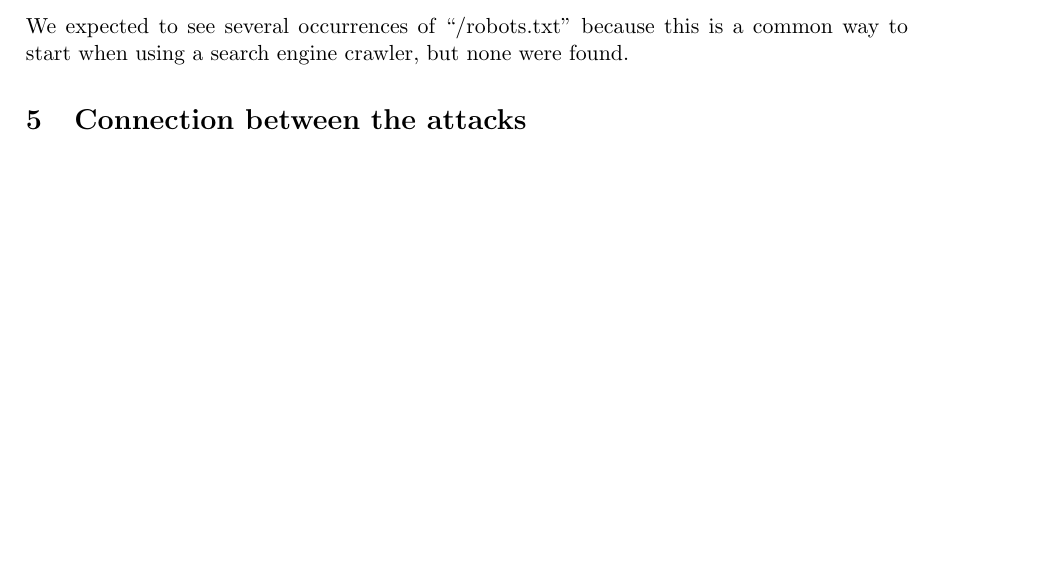
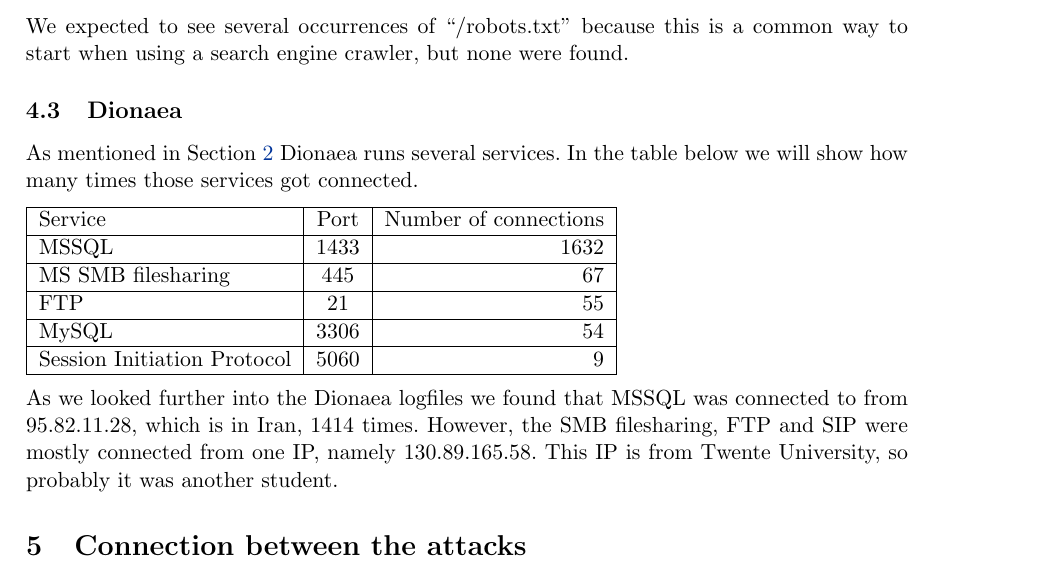
Before and after one commit to ToasterNL/Network_Security_Honeypot, a LaTeX document (Paper_honeypot.tex): part of page 7 of 8, cut so that both start at the same text, the shorter picture padded with empty space. Compiled offline with pdfLaTeX.

Commit message:
added some info about the dionaea logs

```diff
--- a/Paper_honeypot.tex
+++ b/Paper_honeypot.tex
@@ -285,6 +285,22 @@ It is interesting to see that both several \emph{''-''} and several ``ZmEu'' use
 
 We expected to see several occurrences of ``/robots.txt'' because this is a common way to start when using a search engine crawler, but none were found.
 
+\subsection{Dionaea}
+As mentioned in Section \ref{Setup} Dionaea runs several services. In the table below we will show how many times those services got connected.
+
+\begin{tabular}{|l|c|r|}
+\hline
+Service & Port & Number of connections \\ \hline
+MSSQL  & 1433 & 1632 \\ \hline
+MS SMB filesharing & 445 & 67 \\ \hline
+FTP & 21 & 55 \\ \hline
+MySQL & 3306 & 54 \\ \hline
+Session Initiation Protocol & 5060 & 9 \\ \hline
+\end{tabular}
+
+As we looked further into the Dionaea logfiles we found that MSSQL was connected to from 95.82.11.28, which is in Iran, 1414 times. However, the SMB filesharing, FTP and SIP were mostly connected from one IP, namely 130.89.165.58. This IP is from Twente University, so probably it was another student.
+
+
 
 \section{Connection between the attacks}
 \label{Connection}
```
